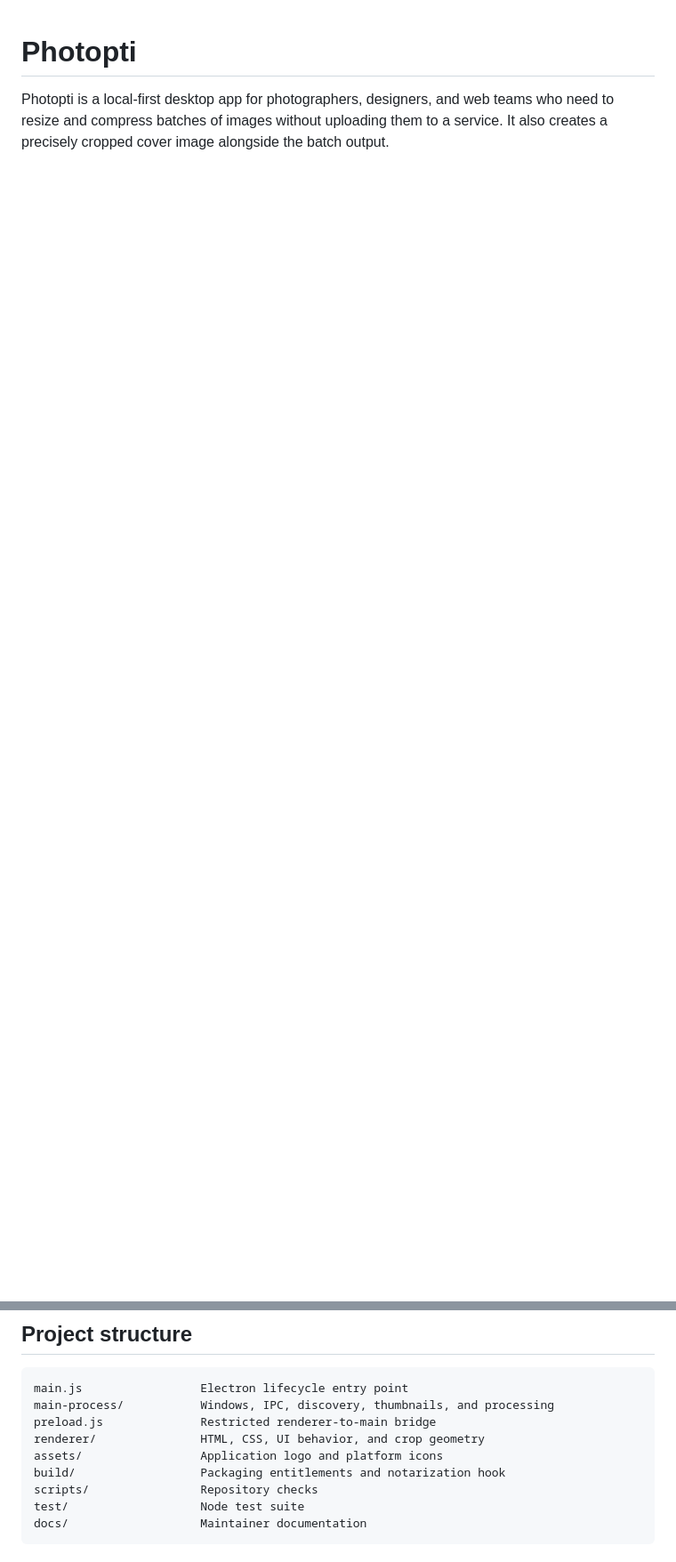
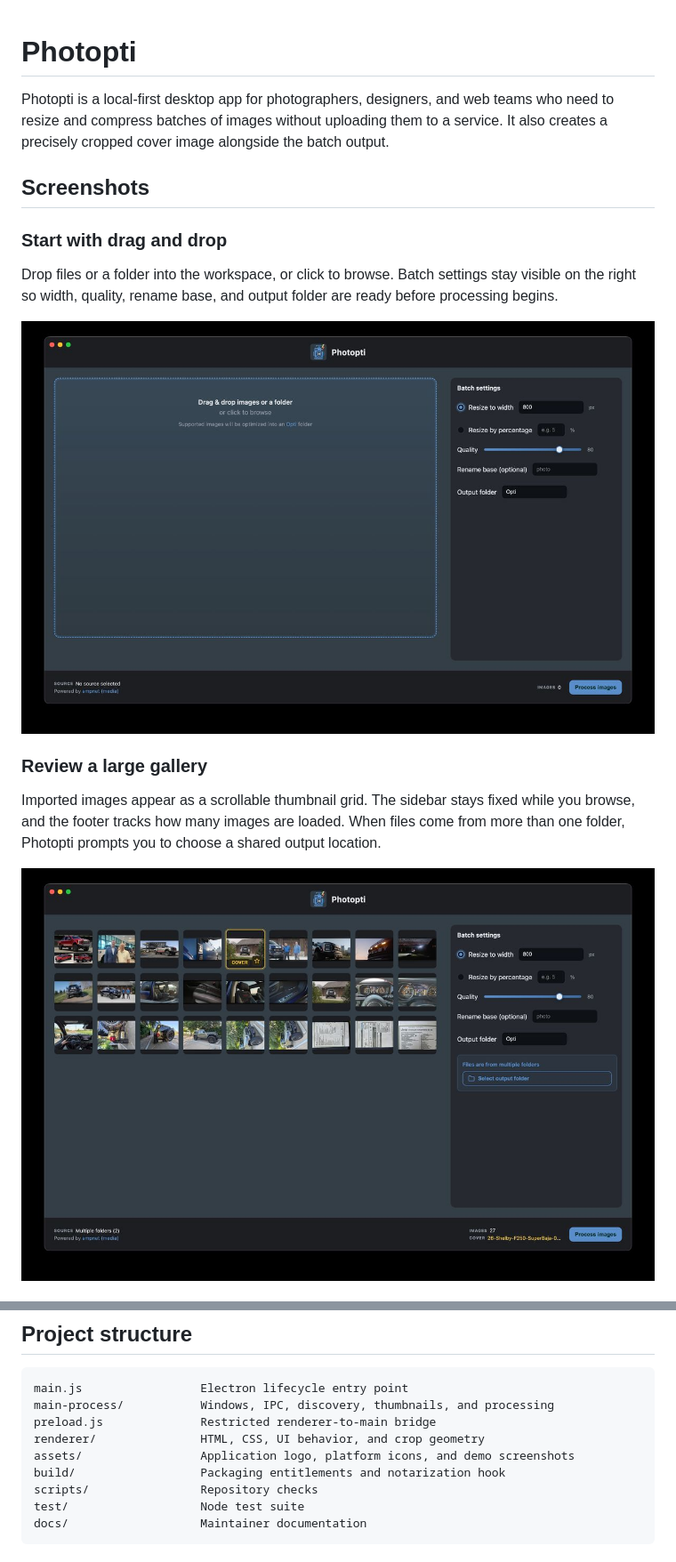
Before and after one commit to adamaoc/photopti-app, a Markdown page: README.md, 2 parts joined by grey strips. Shown at 89% size. Drawn GitHub-style; pictures changed too: assets/demo/Photo-Opti-demo-002.jpg (added), assets/demo/Photo-Opti-demo-004.jpg (added); blank space fills up the shorter version.

Commit message:
updating readme with screenshots

```diff
--- a/README.md
+++ b/README.md
@@ -1,3 +1,18 @@
 # Photopti
 
 Photopti is a local-first desktop app for photographers, designers, and web teams who need to resize and compress batches of images without uploading them to a service. It also creates a precisely cropped cover image alongside the batch output.
+
+## Screenshots
+
+### Start with drag and drop
+
+Drop files or a folder into the workspace, or click to browse. Batch settings stay visible on the right so width, quality, rename base, and output folder are ready before processing begins.
+
+![Photopti empty state with drag-and-drop zone and batch settings](assets/demo/Photo-Opti-demo-002.jpg)
+
+### Review a large gallery
+
+Imported images appear as a scrollable thumbnail grid. The sidebar stays fixed while you browse, and the footer tracks how many images are loaded. When files come from more than one folder, Photopti prompts you to choose a shared output location.
+
+![Photopti gallery with many thumbnails and multi-folder output selection](assets/demo/Photo-Opti-demo-004.jpg)
+
@@ -69,7 +95,7 @@ main.js                 Electron lifecycle entry point
 main-process/           Windows, IPC, discovery, thumbnails, and processing
 preload.js              Restricted renderer-to-main bridge
 renderer/               HTML, CSS, UI behavior, and crop geometry
-assets/                 Application logo and platform icons
+assets/                 Application logo, platform icons, and demo screenshots
 build/                  Packaging entitlements and notarization hook
 scripts/                Repository checks
 test/                   Node test suite
```
Also changed, not shown: other parts of README.md (+11 -0 lines), assets/demo/Photo-Opti-demo-001.jpg (added), assets/demo/Photo-Opti-demo-003.jpg (added).
